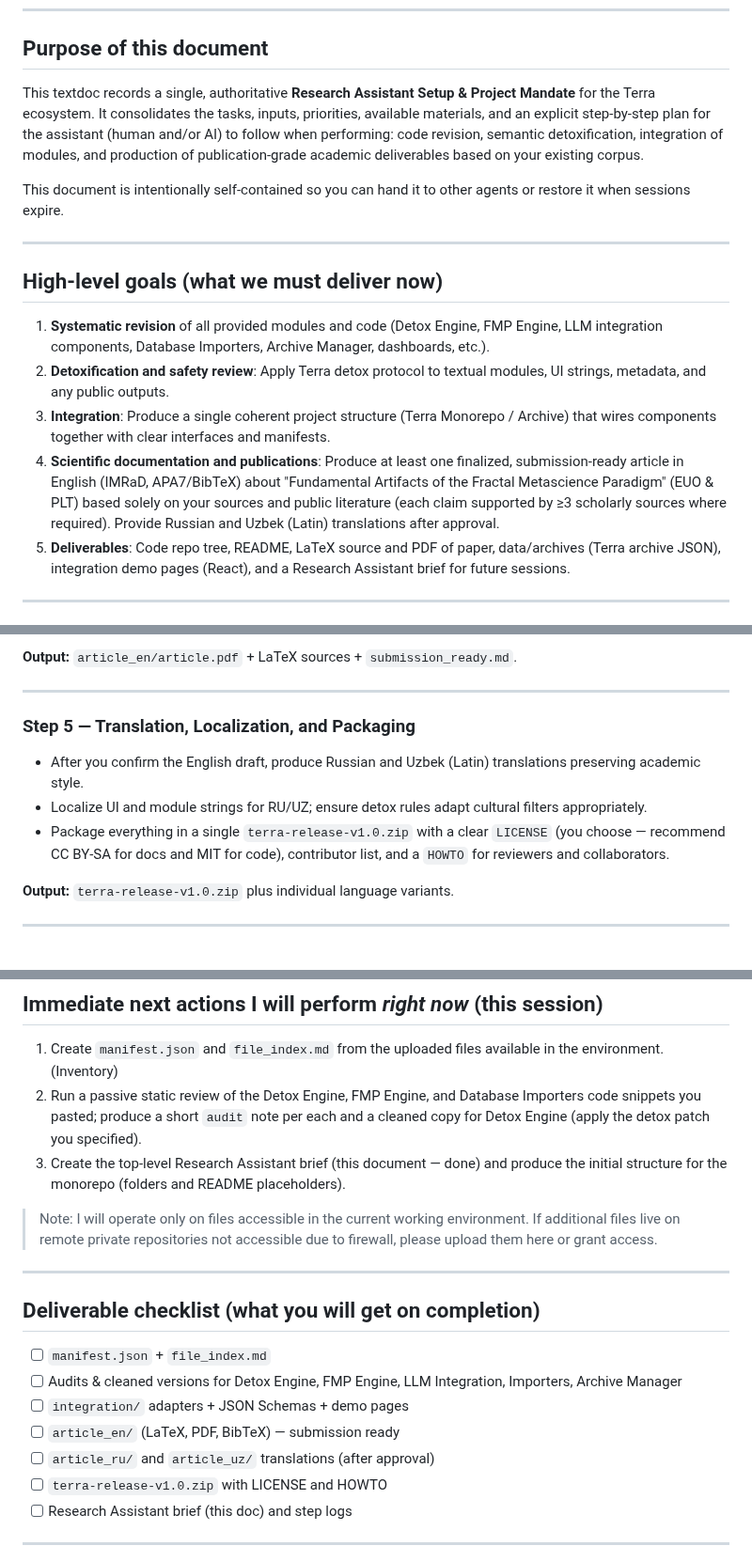
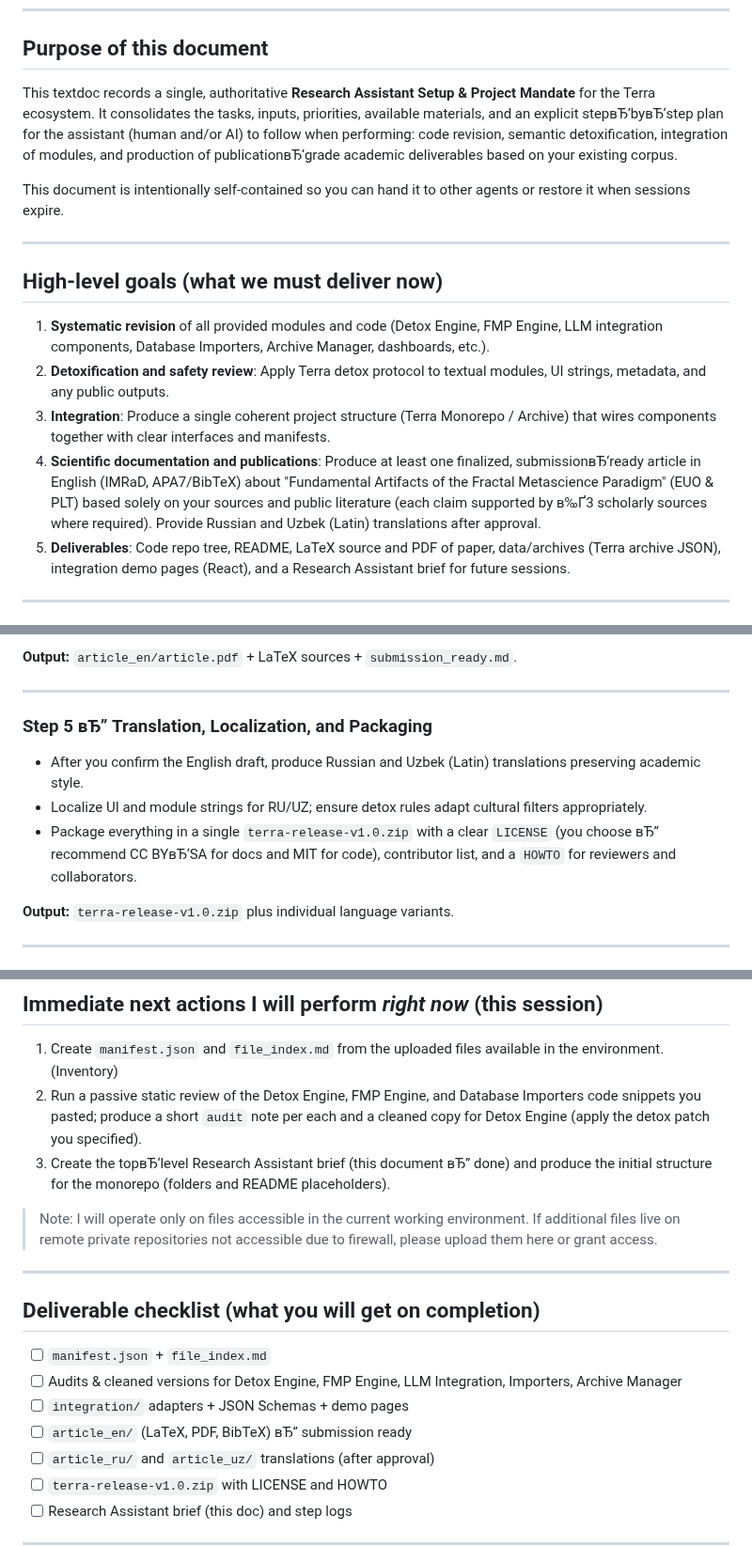
Before and after one commit to Secret-Uzbek/FMP-monograph, a Markdown page: terra_research_assistant_setup_project_mandate.md, 3 parts joined by grey strips. Shown at 94% size. GitHub-like rendering.

```diff
--- a/terra_research_assistant_setup_project_mandate.md
+++ b/terra_research_assistant_setup_project_mandate.md
@@ -17,7 +17,7 @@
 ---
 
 ## Purpose of this document
-This textdoc records a single, authoritative **Research Assistant Setup & Project Mandate** for the Terra ecosystem. It consolidates the tasks, inputs, priorities, available materials, and an explicit step‑by‑step plan for the assistant (human and/or AI) to follow when performing: code revision, semantic detoxification, integration of modules, and production of publication‑grade academic deliverables based on your existing corpus.
+This textdoc records a single, authoritative **Research Assistant Setup & Project Mandate** for the Terra ecosystem. It consolidates the tasks, inputs, priorities, available materials, and an explicit stepвЂ‘byвЂ‘step plan for the assistant (human and/or AI) to follow when performing: code revision, semantic detoxification, integration of modules, and production of publicationвЂ‘grade academic deliverables based on your existing corpus.
 
 This document is intentionally self-contained so you can hand it to other agents or restore it when sessions expire.
 
@@ -27,7 +27,7 @@ This document is intentionally self-contained so you can hand it to other agents
 1. **Systematic revision** of all provided modules and code (Detox Engine, FMP Engine, LLM integration components, Database Importers, Archive Manager, dashboards, etc.).
 2. **Detoxification and safety review**: Apply Terra detox protocol to textual modules, UI strings, metadata, and any public outputs.
 3. **Integration**: Produce a single coherent project structure (Terra Monorepo / Archive) that wires components together with clear interfaces and manifests.
-4. **Scientific documentation and publications**: Produce at least one finalized, submission‑ready article in English (IMRaD, APA7/BibTeX) about "Fundamental Artifacts of the Fractal Metascience Paradigm" (EUO & PLT) based solely on your sources and public literature (each claim supported by ≥3 scholarly sources where required). Provide Russian and Uzbek (Latin) translations after approval.
+4. **Scientific documentation and publications**: Produce at least one finalized, submissionвЂ‘ready article in English (IMRaD, APA7/BibTeX) about "Fundamental Artifacts of the Fractal Metascience Paradigm" (EUO & PLT) based solely on your sources and public literature (each claim supported by в‰Ґ3 scholarly sources where required). Provide Russian and Uzbek (Latin) translations after approval.
 5. **Deliverables**: Code repo tree, README, LaTeX source and PDF of paper, data/archives (Terra archive JSON), integration demo pages (React), and a Research Assistant brief for future sessions.
 
 ---
@@ -95,10 +95,10 @@ For each module (ordered priority: Detox Engine, FMP Engine, LLM Integration, Da
 
 ---
 
-### Step 5 — Translation, Localization, and Packaging
+### Step 5 вЂ” Translation, Localization, and Packaging
 - After you confirm the English draft, produce Russian and Uzbek (Latin) translations preserving academic style.
 - Localize UI and module strings for RU/UZ; ensure detox rules adapt cultural filters appropriately.
-- Package everything in a single `terra-release-v1.0.zip` with a clear `LICENSE` (you choose — recommend CC BY‑SA for docs and MIT for code), contributor list, and a `HOWTO` for reviewers and collaborators.
+- Package everything in a single `terra-release-v1.0.zip` with a clear `LICENSE` (you choose вЂ” recommend CC BYвЂ‘SA for docs and MIT for code), contributor list, and a `HOWTO` for reviewers and collaborators.
 
 **Output:** `terra-release-v1.0.zip` plus individual language variants.
 
@@ -114,7 +114,7 @@ For each module (ordered priority: Detox Engine, FMP Engine, LLM Integration, Da
 ## Immediate next actions I will perform *right now* (this session)
 1. Create `manifest.json` and `file_index.md` from the uploaded files available in the environment. (Inventory)
 2. Run a passive static review of the Detox Engine, FMP Engine, and Database Importers code snippets you pasted; produce a short `audit` note per each and a cleaned copy for Detox Engine (apply the detox patch you specified).
-3. Create the top‑level Research Assistant brief (this document — done) and produce the initial structure for the monorepo (folders and README placeholders).
+3. Create the topвЂ‘level Research Assistant brief (this document вЂ” done) and produce the initial structure for the monorepo (folders and README placeholders).
 
 > Note: I will operate only on files accessible in the current working environment. If additional files live on remote private repositories not accessible due to firewall, please upload them here or grant access.
 
@@ -124,7 +124,7 @@ For each module (ordered priority: Detox Engine, FMP Engine, LLM Integration, Da
 - [ ] `manifest.json` + `file_index.md`
 - [ ] Audits & cleaned versions for Detox Engine, FMP Engine, LLM Integration, Importers, Archive Manager
 - [ ] `integration/` adapters + JSON Schemas + demo pages
-- [ ] `article_en/` (LaTeX, PDF, BibTeX) — submission ready
+- [ ] `article_en/` (LaTeX, PDF, BibTeX) вЂ” submission ready
 - [ ] `article_ru/` and `article_uz/` translations (after approval)
 - [ ] `terra-release-v1.0.zip` with LICENSE and HOWTO
 - [ ] Research Assistant brief (this doc) and step logs
```
Also changed, not shown: other parts of terra_research_assistant_setup_project_mandate.md (+12 -12 lines).
